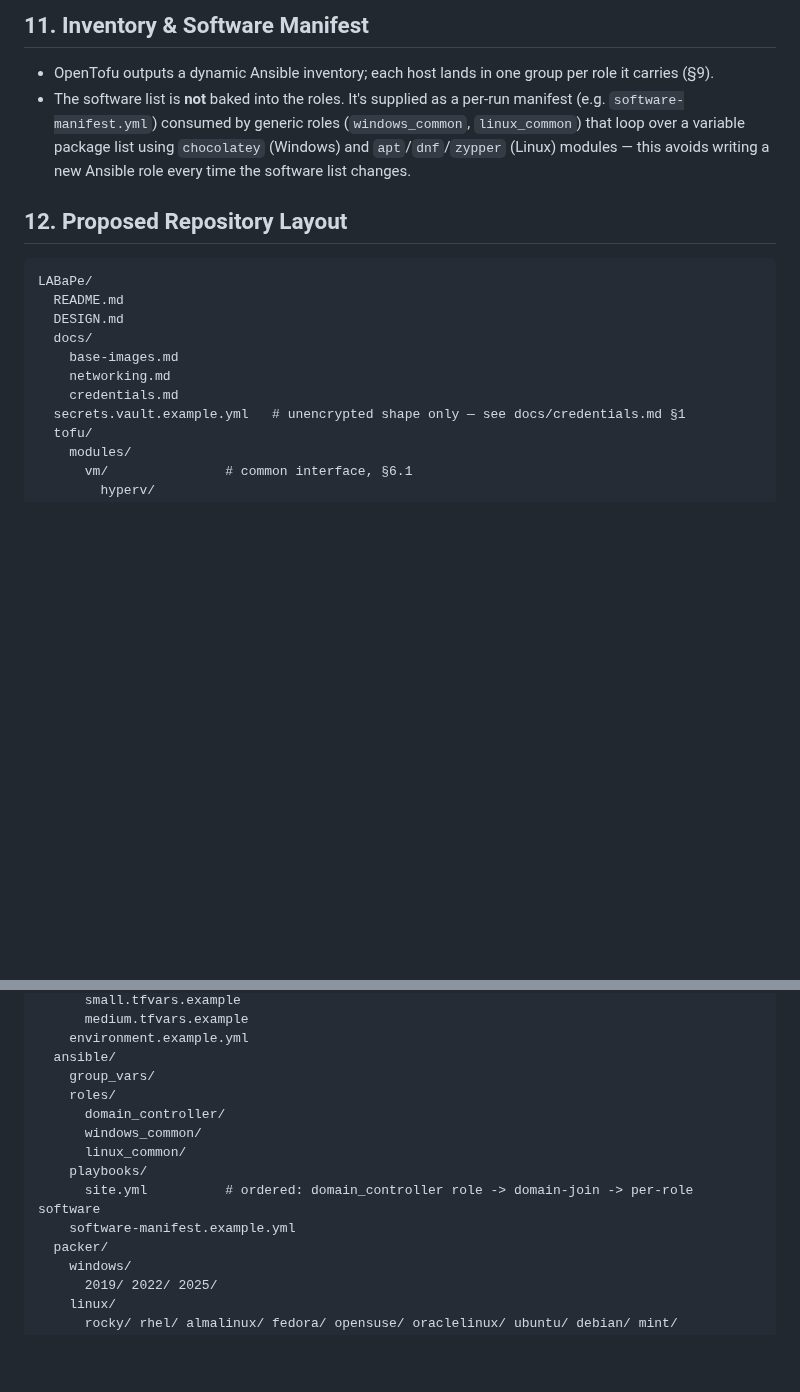
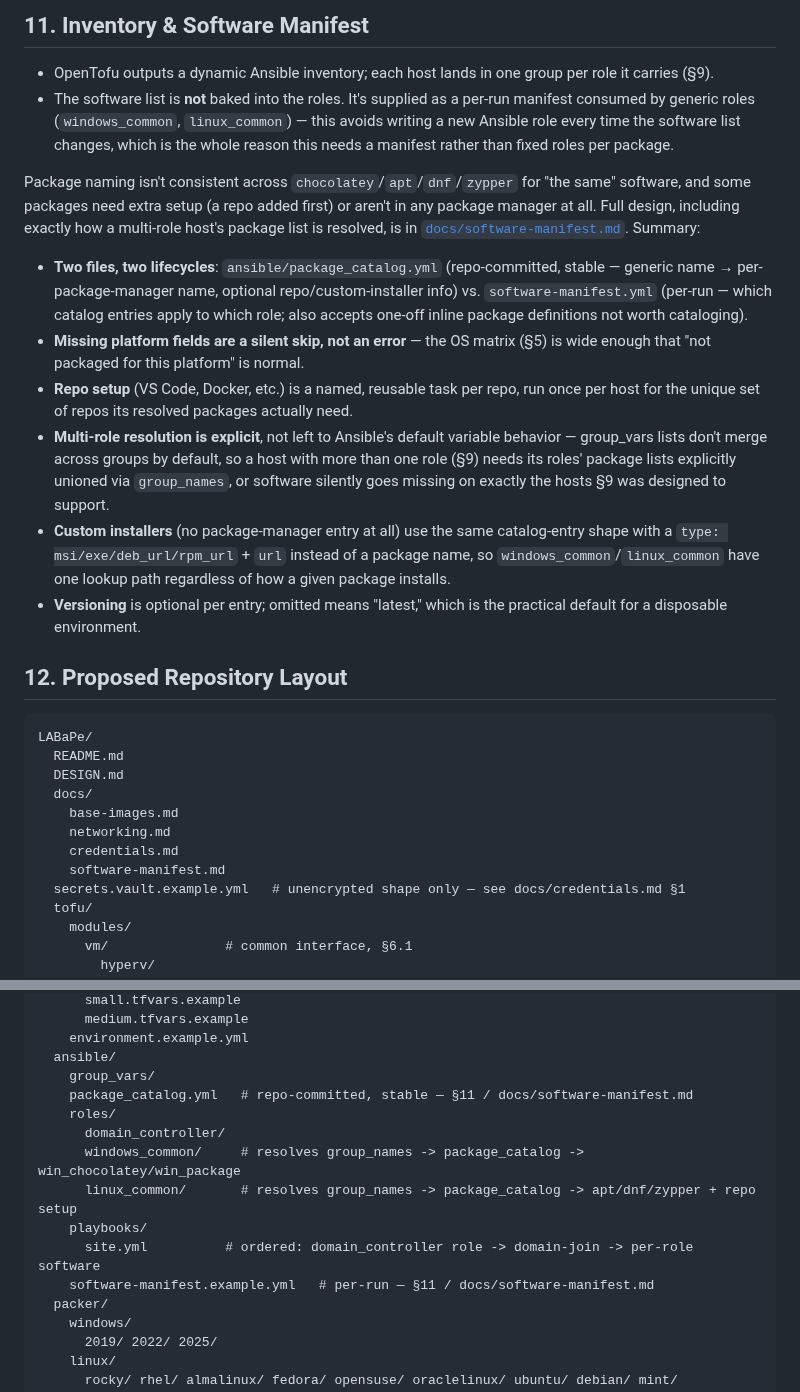
Before and after one commit to JesseMcWilliams/LABaPe, a Markdown page: DESIGN.md, 2 parts joined by grey strips. Drawn GitHub-style; blank space fills up the shorter version.

```diff
--- a/DESIGN.md
+++ b/DESIGN.md
@@ -350,11 +350,39 @@ mask actually match how you carve out lab space.
 - OpenTofu outputs a dynamic Ansible inventory; each host lands in one
   group per role it carries (§9).
 - The software list is **not** baked into the roles. It's supplied as a
-  per-run manifest (e.g. `software-manifest.yml`) consumed by generic
-  roles (`windows_common`, `linux_common`) that loop over a variable
-  package list using `chocolatey` (Windows) and `apt`/`dnf`/`zypper`
-  (Linux) modules — this avoids writing a new Ansible role every time
-  the software list changes.
+  per-run manifest consumed by generic roles (`windows_common`,
+  `linux_common`) — this avoids writing a new Ansible role every time
+  the software list changes, which is the whole reason this needs a
+  manifest rather than fixed roles per package.
+
+Package naming isn't consistent across `chocolatey`/`apt`/`dnf`/`zypper`
+for "the same" software, and some packages need extra setup (a repo
+added first) or aren't in any package manager at all. Full design,
+including exactly how a multi-role host's package list is resolved, is
+in [`docs/software-manifest.md`](./docs/software-manifest.md). Summary:
+
+- **Two files, two lifecycles**: `ansible/package_catalog.yml`
+  (repo-committed, stable — generic name → per-package-manager name,
+  optional repo/custom-installer info) vs. `software-manifest.yml`
+  (per-run — which catalog entries apply to which role; also accepts
+  one-off inline package definitions not worth cataloging).
+- **Missing platform fields are a silent skip, not an error** — the OS
+  matrix (§5) is wide enough that "not packaged for this platform" is
+  normal.
+- **Repo setup** (VS Code, Docker, etc.) is a named, reusable task per
+  repo, run once per host for the unique set of repos its resolved
+  packages actually need.
+- **Multi-role resolution is explicit**, not left to Ansible's default
+  variable behavior — group_vars lists don't merge across groups by
+  default, so a host with more than one role (§9) needs its roles'
+  package lists explicitly unioned via `group_names`, or software
+  silently goes missing on exactly the hosts §9 was designed to support.
+- **Custom installers** (no package-manager entry at all) use the same
+  catalog-entry shape with a `type: msi/exe/deb_url/rpm_url` + `url`
+  instead of a package name, so `windows_common`/`linux_common` have one
+  lookup path regardless of how a given package installs.
+- **Versioning** is optional per entry; omitted means "latest," which is
+  the practical default for a disposable environment.
 
 ## 12. Proposed Repository Layout
 
@@ -366,6 +394,7 @@ LABaPe/
     base-images.md
     networking.md
     credentials.md
+    software-manifest.md
   secrets.vault.example.yml   # unencrypted shape only — see docs/credentials.md §1
   tofu/
     modules/
@@ -389,13 +418,14 @@ LABaPe/
     environment.example.yml
   ansible/
     group_vars/
+    package_catalog.yml   # repo-committed, stable — §11 / docs/software-manifest.md
     roles/
       domain_controller/
-      windows_common/
-      linux_common/
+      windows_common/     # resolves group_names -> package_catalog -> win_chocolatey/win_package
+      linux_common/       # resolves group_names -> package_catalog -> apt/dnf/zypper + repo setup
     playbooks/
       site.yml          # ordered: domain_controller role -> domain-join -> per-role software
-    software-manifest.example.yml
+    software-manifest.example.yml   # per-run — §11 / docs/software-manifest.md
   packer/
     windows/
       2019/ 2022/ 2025/
```
Also changed, not shown: docs/software-manifest.md (added, +178 -0 lines).
